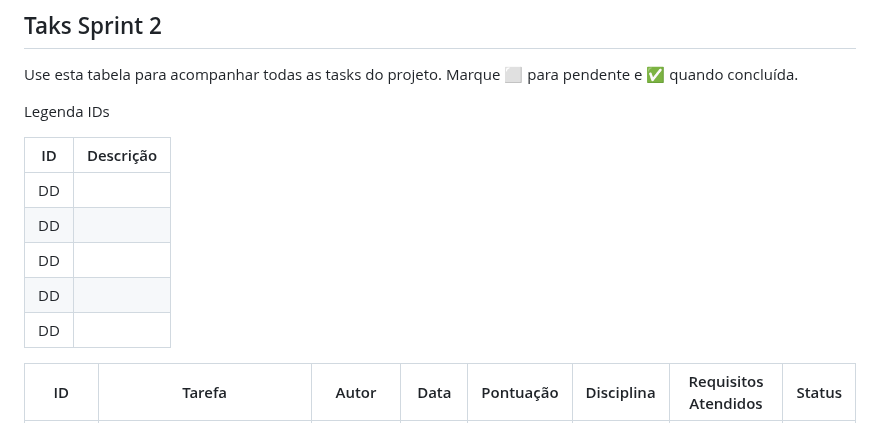
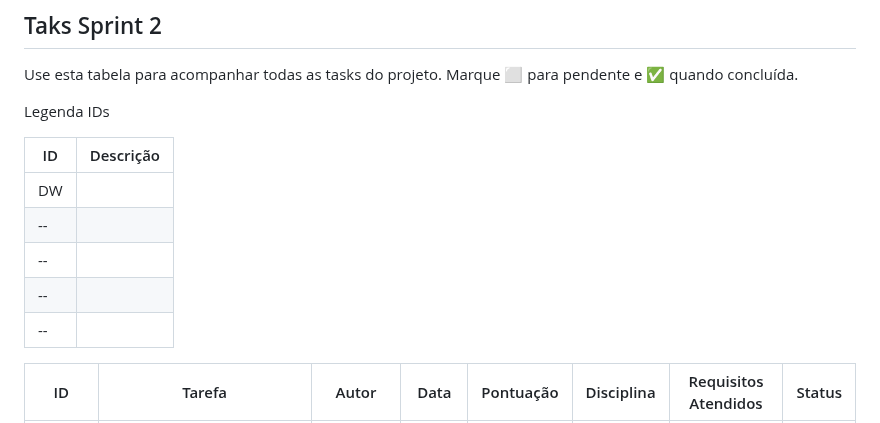
Before and after one commit to WilliamM4x/AgriRSLAB_Portal, a Markdown page: docs/sprint2.md, the part around the change. Drawn GitHub-style.

Commit message:
Alteração de ID na sprint2

```diff
--- a/docs/sprint2.md
+++ b/docs/sprint2.md
@@ -42,11 +42,11 @@ Legenda IDs
 
 | ID | Descrição                              |
 |----|----------------------------------------|
-| DD |                 |
-| DD |   |
-| DD |        |
-| DD |      |
-| DD |        |
+| DW |                 |
+| -- |   |
+| -- |        |
+| -- |      |
+| -- |        |
 
 
 
```
